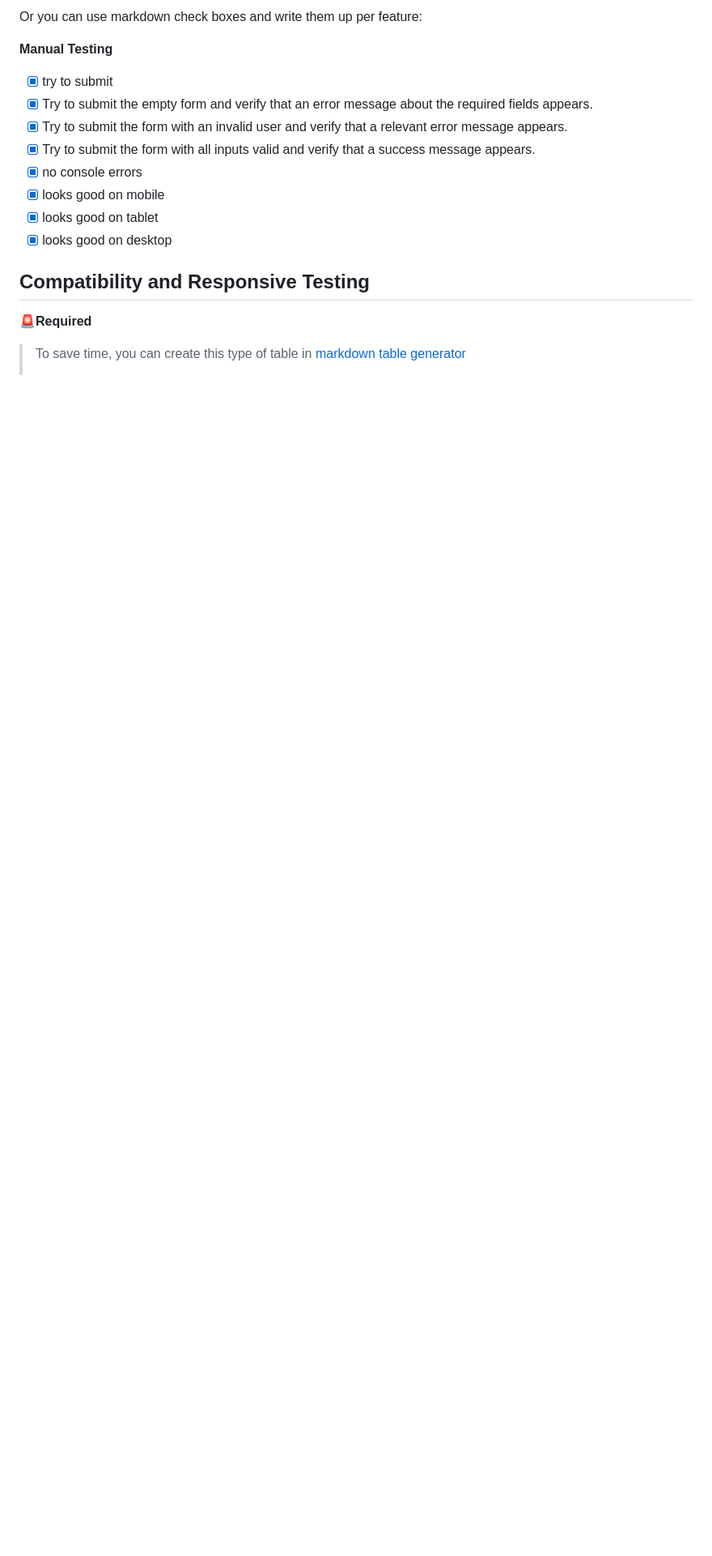
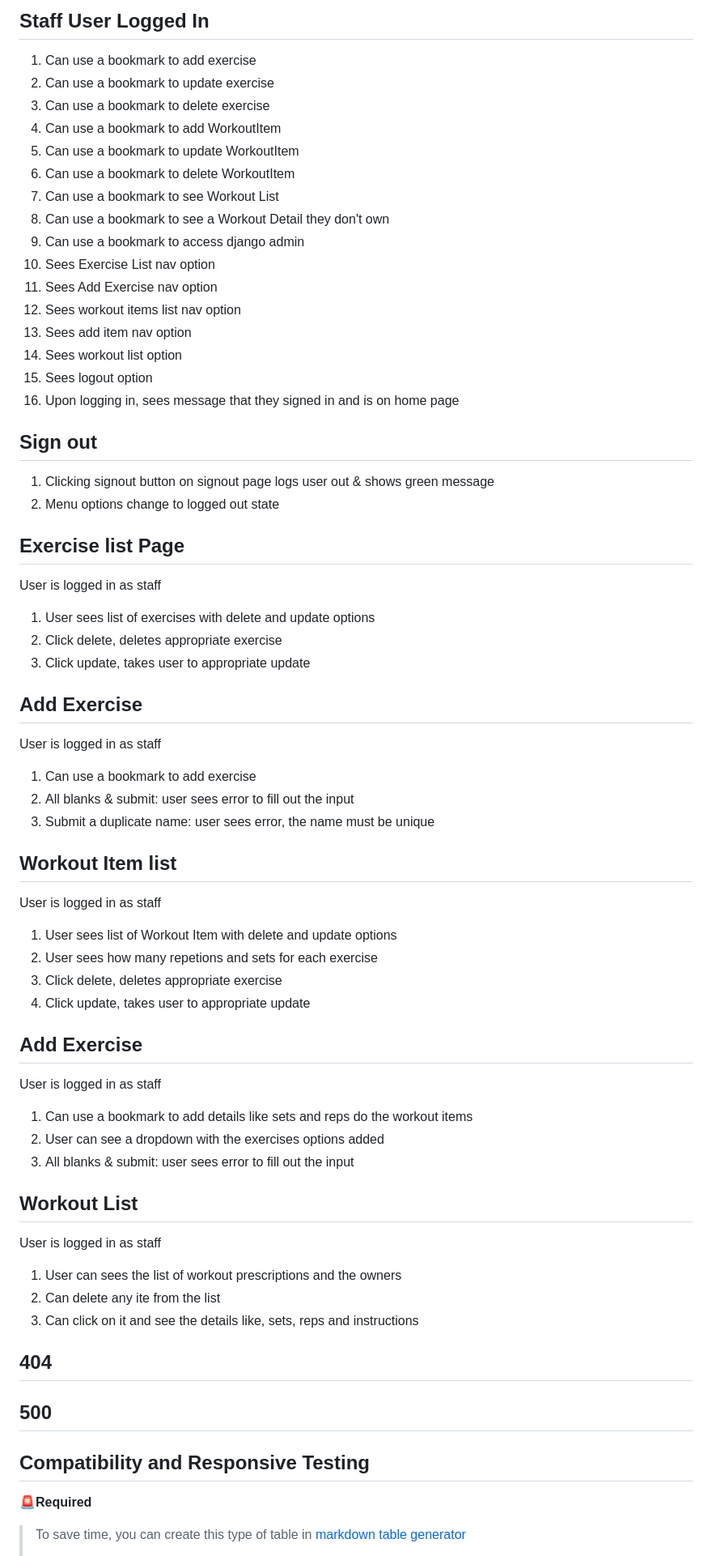
Before and after one commit to naragurgel/workout_prescription, a Markdown page: README.md, the part around one of its changes. Shown at 81% size. Rendered like a GitHub page; blank space fills up the shorter version.

Commit message:
add info to the manual testing read.me

```diff
--- a/README.md
+++ b/README.md
@@ -465,15 +537,60 @@ I have carried out the manual testing in order to guarantee the effectiveness an
 
-Or you can use markdown check boxes and write them up per feature:
+## Staff User Logged In
+  1. Can use a bookmark to add exercise
+  2. Can use a bookmark to update exercise
+  3. Can use a bookmark to delete exercise
+  4. Can use a bookmark to add WorkoutItem
+  5. Can use a bookmark to update WorkoutItem
+  6. Can use a bookmark to delete WorkoutItem
+  7. Can use a bookmark to see Workout List
+  8. Can use a bookmark to see a Workout Detail they don't own
+  9. Can use a bookmark to access django admin
+  10. Sees Exercise List nav option
+  11. Sees Add Exercise nav option
+  12. Sees workout items list nav option
+  13. Sees add item nav option
+  14. Sees workout list option
+  15. Sees logout option
+  16. Upon logging in, sees message that they signed in and is on home page
 
-**Manual Testing**
-- [x] try to submit
-- [x] Try to submit the empty form and verify that an error message about the required fields appears.
-- [x] Try to submit the form with an invalid user and verify that a relevant error message appears.
-- [x] Try to submit the form with all inputs valid and verify that a success message appears.
-- [x] no console errors
-- [x] looks good on mobile
-- [x] looks good on tablet
-- [x] looks good on desktop
+## Sign out
+  1. Clicking signout button on signout page logs user out & shows green message
+  2. Menu options change to logged out state
+
+## Exercise list Page
+User is logged in as staff
+  1. User sees list of exercises with delete and update options
+  2. Click delete, deletes appropriate exercise
+  3. Click update, takes user to appropriate update
+
+## Add Exercise
+User is logged in as staff
+  1. Can use a bookmark to add exercise
+  2. All blanks & submit: user sees error to fill out the input
+  3. Submit a duplicate name: user sees error, the name must be unique
+
+## Workout Item list
+User is logged in as staff
+  1. User sees list of Workout Item with delete and update options
+  2. User sees how many repetions and sets for each exercise
+  2. Click delete, deletes appropriate exercise
+  3. Click update, takes user to appropriate update
+
+## Add Exercise
+User is logged in as staff
+  1. Can use a bookmark to add details like sets and reps do the workout items
+  2. User can see a dropdown with the exercises options added
+  3. All blanks & submit: user sees error to fill out the input
+
+## Workout List
+User is logged in as staff
+  1. User can sees the list of workout prescriptions and the owners
+  2. Can delete any ite from the list
+  3. Can click on it and see the details like, sets, reps and instructions
+
+## 404
+
+## 500
 
 ## Compatibility and Responsive Testing
 🚨**Required**
```
Also changed, not shown: other parts of README.md (+104 -32 lines).
